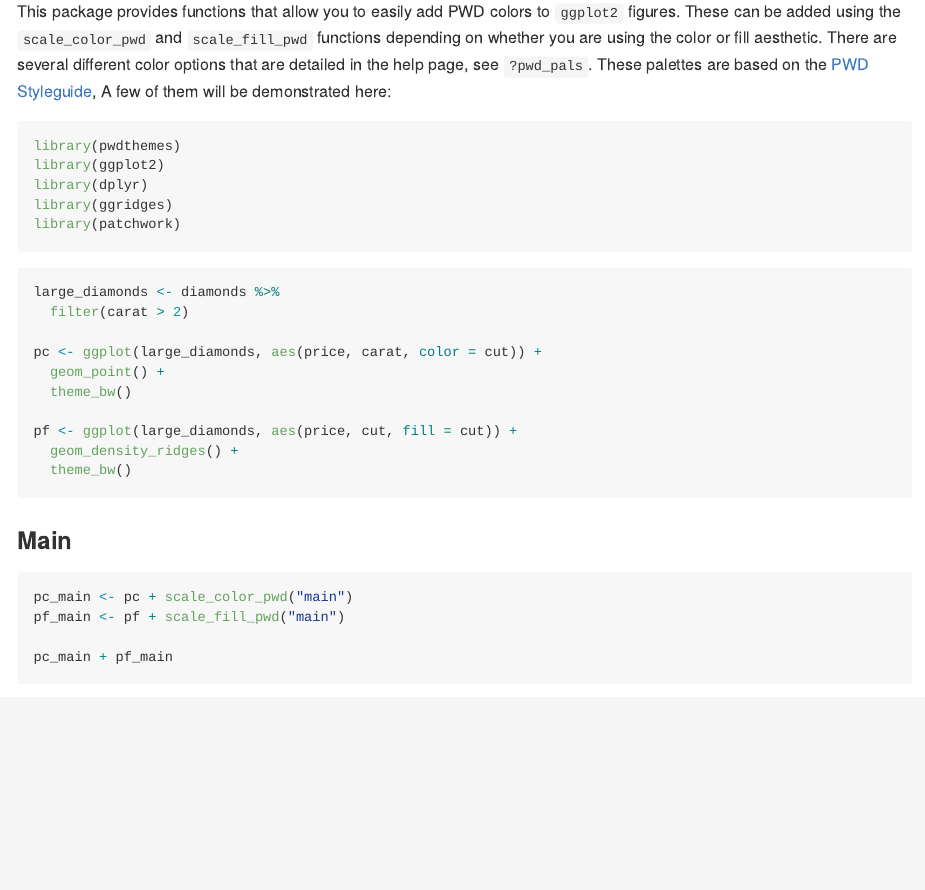
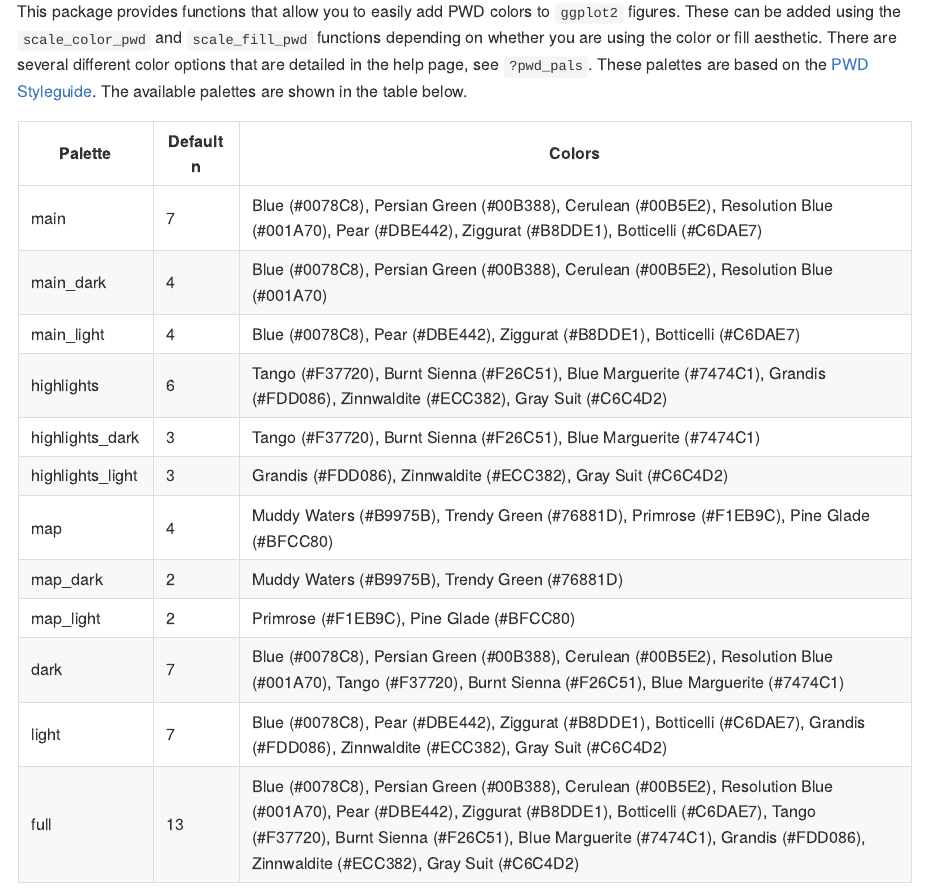
Before and after one commit to tbradley1013/pwdthemes, an R Markdown document (README.Rmd): the page in a window 1100 px wide, from 680 px down. The pictures show the output file README.md that the author committed with the source, drawn offline in the style of GitHub.

Commit message:
added palette table

```diff
--- a/README.Rmd
+++ b/README.Rmd
@@ -41,4 +41,19 @@ devtools::install_github("tbradley1013/pwdthemes")
 
 ## `ggplot2` scales
 
-This package provides functions that allow you to easily add PWD colors to `ggplot2` figures. These can be added using the `scale_color_pwd` and `scale_fill_pwd` functions depending on whether you are using the color or fill aesthetic. There are several different color options that are detailed in the help page, see `?pwd_pals`. These palettes are based on the [PWD Styleguide](http://waternet/news/The_New_Philadelphia_Water_Brand/PWD_StyleGuidelines.pdf), A few of them will be demonstrated here:
+This package provides functions that allow you to easily add PWD colors to `ggplot2` figures. These can be added using the `scale_color_pwd` and `scale_fill_pwd` functions depending on whether you are using the color or fill aesthetic. There are several different color options that are detailed in the help page, see `?pwd_pals`. These palettes are based on the [PWD Styleguide](http://waternet/news/The_New_Philadelphia_Water_Brand/PWD_StyleGuidelines.pdf). The available palettes are shown in the table below.
+
+| Palette | Default n | Colors |
+|---------|-----------|--------|
+| main | 7 | Blue (#0078C8), Persian Green (#00B388), Cerulean (#00B5E2), Resolution Blue (#001A70), Pear (#DBE442), Ziggurat (#B8DDE1), Botticelli (#C6DAE7) |
+| main_dark | 4 | Blue (#0078C8), Persian Green (#00B388), Cerulean (#00B5E2), Resolution Blue (#001A70) |
+| main_light | 4 | Blue (#0078C8), Pear (#DBE442), Ziggurat (#B8DDE1), Botticelli (#C6DAE7) |
+| highlights | 6 | Tango (#F37720), Burnt Sienna (#F26C51), Blue Marguerite (#7474C1), Grandis (#FDD086), Zinnwaldite (#ECC382), Gray Suit (#C6C4D2) |
+| highlights_dark| 3 | Tango (#F37720), Burnt Sienna (#F26C51), Blue Marguerite (#7474C1) |
+| highlights_light | 3 | Grandis (#FDD086), Zinnwaldite (#ECC382), Gray Suit (#C6C4D2) |
+| map | 4 | Muddy Waters (#B9975B), Trendy Green (#76881D), Primrose (#F1EB9C), Pine Glade (#BFCC80) |
+| map_dark | 2 | Muddy Waters (#B9975B), Trendy Green (#76881D) |
+| map_light | 2 | Primrose (#F1EB9C), Pine Glade (#BFCC80) |
+| dark | 7 | Blue (#0078C8), Persian Green (#00B388), Cerulean (#00B5E2), Resolution Blue (#001A70), Tango (#F37720), Burnt Sienna (#F26C51), Blue Marguerite (#7474C1) |
+| light | 7 | Blue (#0078C8), Pear (#DBE442), Ziggurat (#B8DDE1), Botticelli (#C6DAE7), Grandis (#FDD086), Zinnwaldite (#ECC382), Gray Suit (#C6C4D2) |
+| full | 13 | Blue (#0078C8), Persian Green (#00B388), Cerulean (#00B5E2), Resolution Blue (#001A70), Pear (#DBE442), Ziggurat (#B8DDE1), Botticelli (#C6DAE7), Tango (#F37720), Burnt Sienna (#F26C51), Blue Marguerite (#7474C1), Grandis (#FDD086), Zinnwaldite (#ECC382), Gray Suit (#C6C4D2) |
```
Also changed, not shown: README.md, README.Rmd (13 more changed lines).
